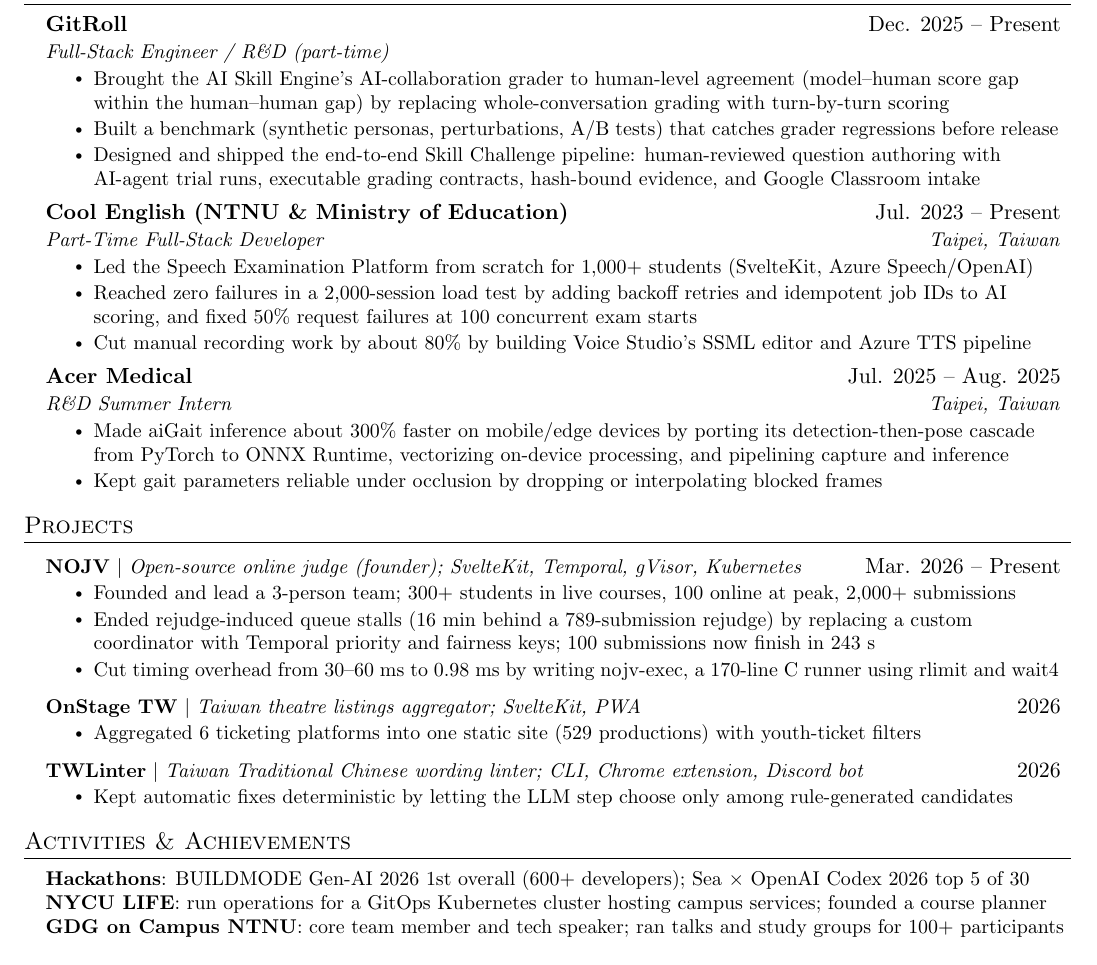
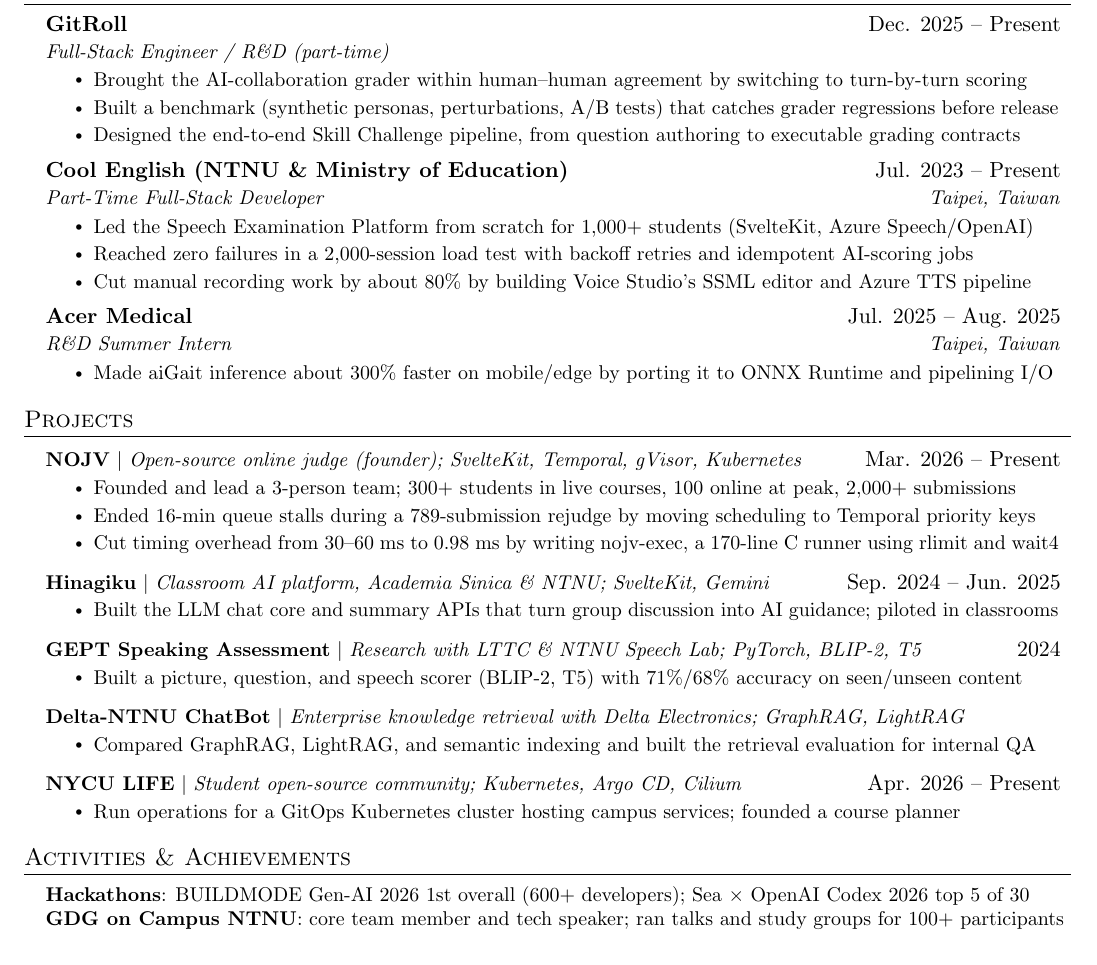
Before and after one commit to TakalaWang/CV, a LaTeX CV (cv.tex): part of the page, cut so that both start at the same text. Compiled offline with pdfLaTeX.

Commit message:
feature large collaborative projects; drop small side projects
Co-Authored-By: Claude Opus 5.5 <noreply@anthropic.com>

```diff
--- a/cv.tex
+++ b/cv.tex
@@ -122,9 +122,9 @@
       {GitRoll}{Dec. 2025 -- Present}
       {Full-Stack Engineer / R\&D (part-time)}{}
       \resumeItemListStart
-        \resumeItem{Brought the AI Skill Engine's AI-collaboration grader to human-level agreement (model--human score gap within the human--human gap) by replacing whole-conversation grading with turn-by-turn scoring}
+        \resumeItem{Brought the AI-collaboration grader within human--human agreement by switching to turn-by-turn scoring}
         \resumeItem{Built a benchmark (synthetic personas, perturbations, A/B tests) that catches grader regressions before release}
-        \resumeItem{Designed and shipped the end-to-end Skill Challenge pipeline: human-reviewed question authoring with AI-agent trial runs, executable grading contracts, hash-bound evidence, and Google Classroom intake}
+        \resumeItem{Designed the end-to-end Skill Challenge pipeline, from question authoring to executable grading contracts}
       \resumeItemListEnd
 
     \resumeSubheading
@@ -132,7 +132,7 @@
       {Part-Time Full-Stack Developer}{Taipei, Taiwan}
       \resumeItemListStart
         \resumeItem{Led the Speech Examination Platform from scratch for 1,000+ students (SvelteKit, Azure Speech/OpenAI)}
-        \resumeItem{Reached zero failures in a 2,000-session load test by adding backoff retries and idempotent job IDs to AI scoring, and fixed 50\% request failures at 100 concurrent exam starts}
+        \resumeItem{Reached zero failures in a 2,000-session load test with backoff retries and idempotent AI-scoring jobs}
         \resumeItem{Cut manual recording work by about 80\% by building Voice Studio's SSML editor and Azure TTS pipeline}
       \resumeItemListEnd
 
@@ -140,8 +140,7 @@
       {Acer Medical}{Jul. 2025 -- Aug. 2025}
       {R\&D Summer Intern}{Taipei, Taiwan}
       \resumeItemListStart
-        \resumeItem{Made aiGait inference about 300\% faster on mobile/edge devices by porting its detection-then-pose cascade from PyTorch to ONNX Runtime, vectorizing on-device processing, and pipelining capture and inference}
-        \resumeItem{Kept gait parameters reliable under occlusion by dropping or interpolating blocked frames}
+        \resumeItem{Made aiGait inference about 300\% faster on mobile/edge by porting it to ONNX Runtime and pipelining I/O}
       \resumeItemListEnd
 
   \resumeSubHeadingListEnd
@@ -153,18 +152,28 @@
           {\textbf{NOJV} $|$ \emph{Open-source online judge (founder); SvelteKit, Temporal, gVisor, Kubernetes}}{Mar. 2026 -- Present}
           \resumeItemListStart
             \resumeItem{Founded and lead a 3-person team; 300+ students in live courses, 100 online at peak, 2,000+ submissions}
-            \resumeItem{Ended rejudge-induced queue stalls (16 min behind a 789-submission rejudge) by replacing a custom coordinator with Temporal priority and fairness keys; 100 submissions now finish in 243 s}
+            \resumeItem{Ended 16-min queue stalls during a 789-submission rejudge by moving scheduling to Temporal priority keys}
             \resumeItem{Cut timing overhead from 30--60 ms to 0.98 ms by writing nojv-exec, a 170-line C runner using rlimit and wait4}
           \resumeItemListEnd
       \resumeProjectHeading
-          {\textbf{OnStage TW} $|$ \emph{Taiwan theatre listings aggregator; SvelteKit, PWA}}{2026}
+          {\textbf{Hinagiku} $|$ \emph{Classroom AI platform, Academia Sinica \& NTNU; SvelteKit, Gemini}}{Sep. 2024 -- Jun. 2025}
           \resumeItemListStart
-            \resumeItem{Aggregated 6 ticketing platforms into one static site (529 productions) with youth-ticket filters}
+            \resumeItem{Built the LLM chat core and summary APIs that turn group discussion into AI guidance; piloted in classrooms}
           \resumeItemListEnd
       \resumeProjectHeading
-          {\textbf{TWLinter} $|$ \emph{Taiwan Traditional Chinese wording linter; CLI, Chrome extension, Discord bot}}{2026}
+          {\textbf{GEPT Speaking Assessment} $|$ \emph{Research with LTTC \& NTNU Speech Lab; PyTorch, BLIP-2, T5}}{2024}
           \resumeItemListStart
-            \resumeItem{Kept automatic fixes deterministic by letting the LLM step choose only among rule-generated candidates}
+            \resumeItem{Built a picture, question, and speech scorer (BLIP-2, T5) with 71\%/68\% accuracy on seen/unseen content}
+          \resumeItemListEnd
+      \resumeProjectHeading
+          {\textbf{Delta-NTNU ChatBot} $|$ \emph{Enterprise knowledge retrieval with Delta Electronics; GraphRAG, LightRAG}}{}
+          \resumeItemListStart
+            \resumeItem{Compared GraphRAG, LightRAG, and semantic indexing and built the retrieval evaluation for internal QA}
+          \resumeItemListEnd
+      \resumeProjectHeading
+          {\textbf{NYCU LIFE} $|$ \emph{Student open-source community; Kubernetes, Argo CD, Cilium}}{Apr. 2026 -- Present}
+          \resumeItemListStart
+            \resumeItem{Run operations for a GitOps Kubernetes cluster hosting campus services; founded a course planner}
           \resumeItemListEnd
     \resumeSubHeadingListEnd
 
@@ -173,7 +182,6 @@
  \begin{itemize}[leftmargin=0.15in, label={}]
     \small{\item{
      \textbf{Hackathons}{: BUILDMODE Gen-AI 2026 1st overall (600+ developers); Sea $\times$ OpenAI Codex 2026 top 5 of 30} \\
-     \textbf{NYCU LIFE}{: run operations for a GitOps Kubernetes cluster hosting campus services; founded a course planner} \\
      \textbf{GDG on Campus NTNU}{: core team member and tech speaker; ran talks and study groups for 100+ participants}
     }}
  \end{itemize}
```
